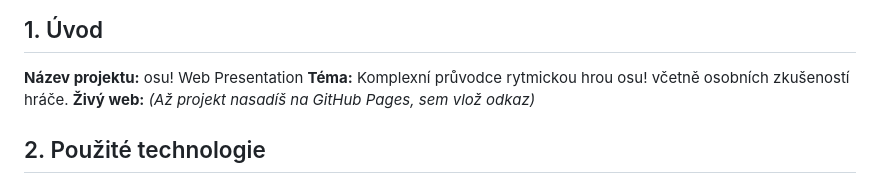
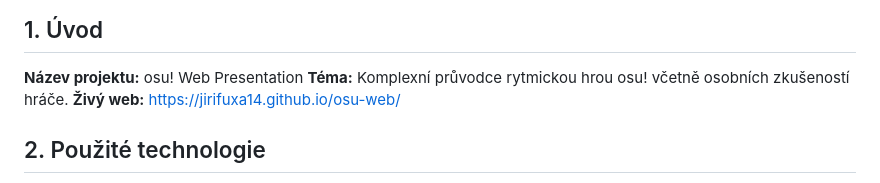
Before and after one commit to JiriFuxa14/osu-web, a Markdown page: osu_web/README.md, the part around the change. Drawn GitHub-style.

Commit message:
Update live website link in README.md

```diff
--- a/osu_web/README.md
+++ b/osu_web/README.md
@@ -3,7 +3,7 @@
 ## 1. Úvod
 **Název projektu:** osu! Web Presentation
 **Téma:** Komplexní průvodce rytmickou hrou osu! včetně osobních zkušeností hráče.
-**Živý web:** *(Až projekt nasadíš na GitHub Pages, sem vlož odkaz)*
+**Živý web:** https://jirifuxa14.github.io/osu-web/
 
 ## 2. Použité technologie
 Tento projekt byl vytvořen striktně za pomoci "čistých" webových technologií bez použití jakýchkoliv CSS frameworků (Tailwind, Bootstrap) nebo JS frameworků (React, Vue).
```
